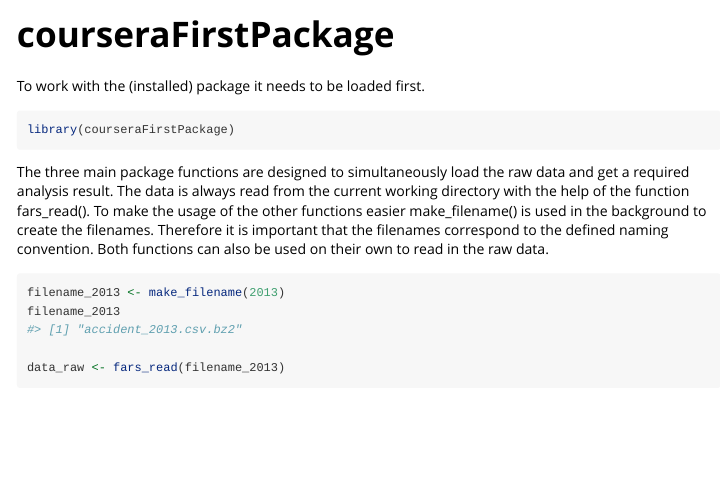
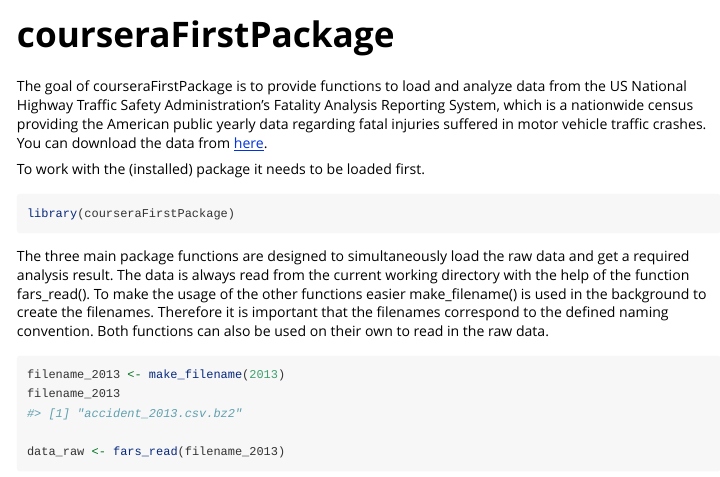
Before and after one commit to renesiodlaczek/courseraFirstPackage, an R Markdown document (vignettes/vignette_firstpackage.Rmd): the page in a window 1100 px wide, from its top. Rendered offline with R 4.5, knitr and Pandoc, with nearby package versions; some code elsewhere in the file could not run offline; common packages that the code uses without loading them are loaded.

Commit message:
General description added

````diff
--- a/vignettes/vignette_firstpackage.Rmd
+++ b/vignettes/vignette_firstpackage.Rmd
@@ -14,6 +14,8 @@
   comment = "#>"
 )
 ```
+
+The goal of courseraFirstPackage is to provide functions to load and analyze data from the US National Highway Traffic Safety Administration's Fatality Analysis Reporting System, which is a nationwide census providing the American public yearly data regarding fatal injuries suffered in motor vehicle traffic crashes. You can download the data from [here](https://www.nhtsa.gov/file-downloads?p=nhtsa/downloads/FARS/).
 
 To work with the (installed) package it needs to be loaded first.
 
````
